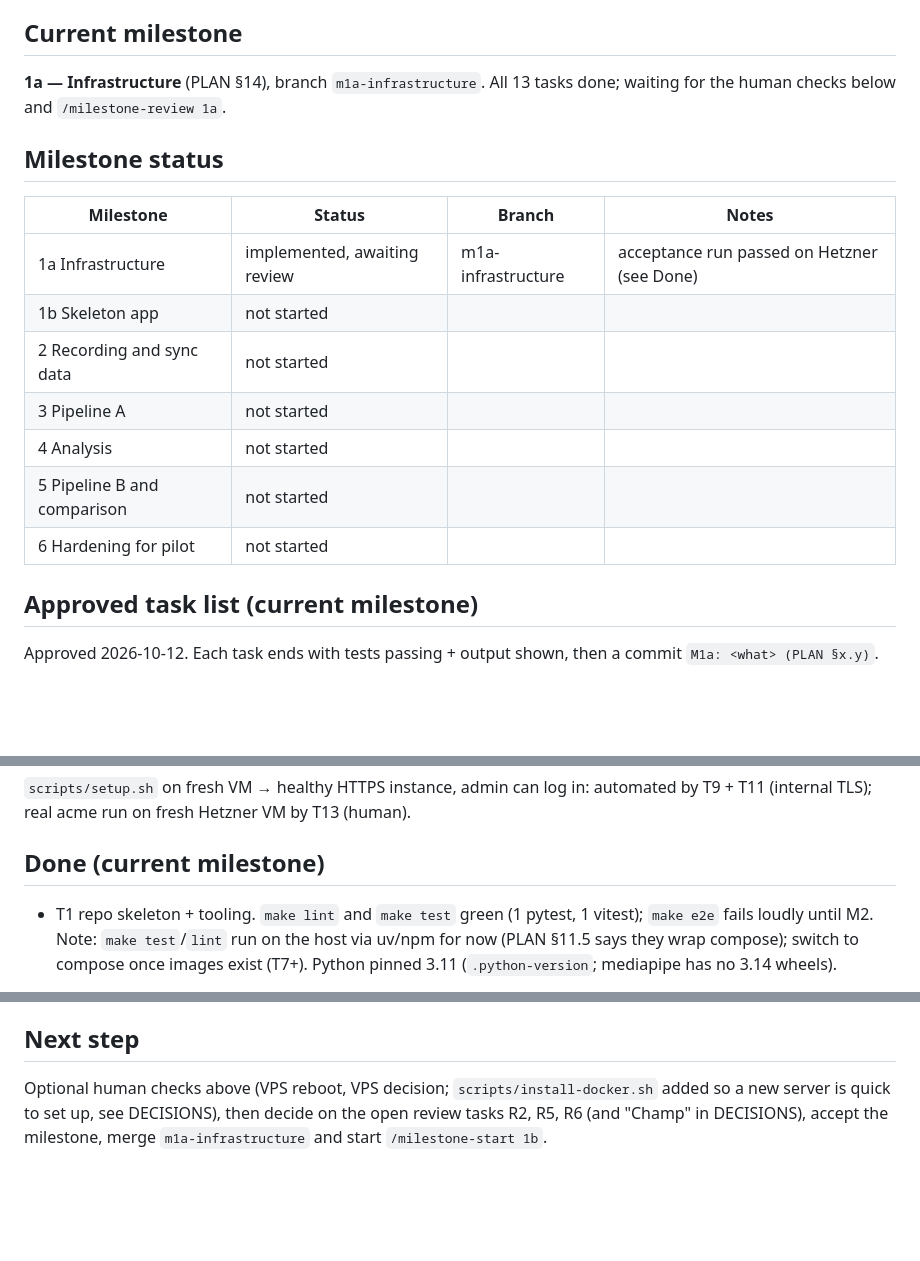
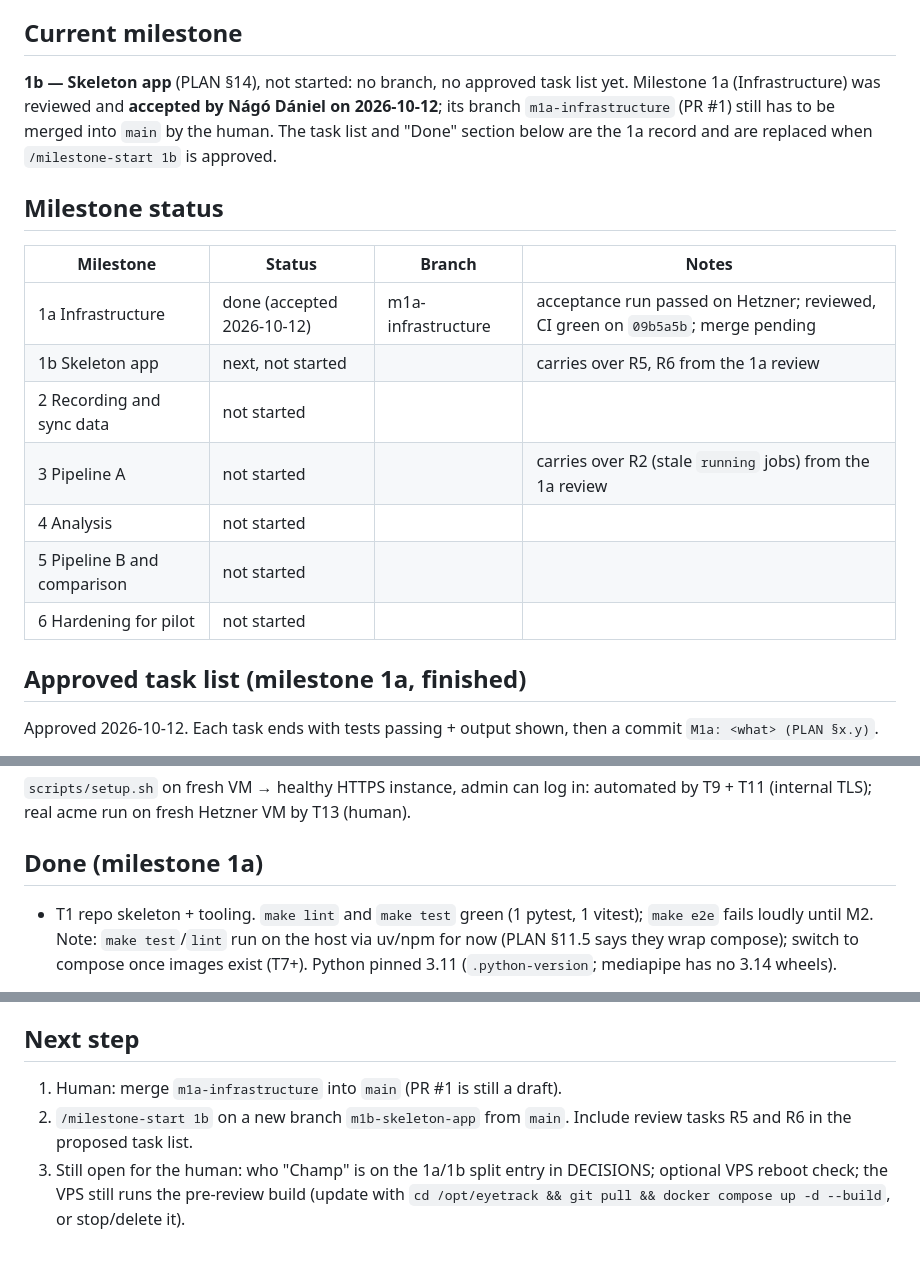
Before and after one commit to NagoDaniel/eye_track, a Markdown page: docs/PROGRESS.md, 3 parts joined by grey strips. Drawn GitHub-style; blank space fills up the shorter version.

```diff
--- a/docs/PROGRESS.md
+++ b/docs/PROGRESS.md
@@ -3,20 +3,20 @@
 Maintained by the implementing agent. Update at the end of every task and before ending a session. Keep it short: this is the hand-over note for the next session.
 
 ## Current milestone
-**1a — Infrastructure** (PLAN §14), branch `m1a-infrastructure`. All 13 tasks done; waiting for the human checks below and `/milestone-review 1a`.
+**1b — Skeleton app** (PLAN §14), not started: no branch, no approved task list yet. Milestone 1a (Infrastructure) was reviewed and **accepted by Nágó Dániel on 2026-10-12**; its branch `m1a-infrastructure` (PR #1) still has to be merged into `main` by the human. The task list and "Done" section below are the 1a record and are replaced when `/milestone-start 1b` is approved.
 
 ## Milestone status
 | Milestone | Status | Branch | Notes |
 |---|---|---|---|
-| 1a Infrastructure | implemented, awaiting review | m1a-infrastructure | acceptance run passed on Hetzner (see Done) |
-| 1b Skeleton app | not started | | |
+| 1a Infrastructure | done (accepted 2026-10-12) | m1a-infrastructure | acceptance run passed on Hetzner; reviewed, CI green on `09b5a5b`; merge pending |
+| 1b Skeleton app | next, not started | | carries over R5, R6 from the 1a review |
 | 2 Recording and sync data | not started | | |
-| 3 Pipeline A | not started | | |
+| 3 Pipeline A | not started | | carries over R2 (stale `running` jobs) from the 1a review |
 | 4 Analysis | not started | | |
 | 5 Pipeline B and comparison | not started | | |
 | 6 Hardening for pilot | not started | | |
 
-## Approved task list (current milestone)
+## Approved task list (milestone 1a, finished)
 Approved 2026-10-12. Each task ends with tests passing + output shown, then a commit `M1a: <what> (PLAN §x.y)`.
 
 - [x] **T1. Repo skeleton + tooling** (§3, §11.5, §13). Backend `pyproject.toml` (uv + lock, ruff, mypy --strict, pytest), frontend `package.json`/strict `tsconfig`/eslint/vitest, `shared/`, `.gitignore` (data/, .env, models weights), `Makefile` (`dev test lint e2e`; `e2e` fails loudly "not implemented until M2"). Test: `make lint`, `make test` green on one smoke test each side.
@@ -36,7 +36,7 @@ Approved 2026-10-12. Each task ends with tests passing + output shown, then a co
 ### "Done when" mapping
 `scripts/setup.sh` on fresh VM → healthy HTTPS instance, admin can log in: automated by T9 + T11 (internal TLS); real acme run on fresh Hetzner VM by T13 (human).
 
-## Done (current milestone)
+## Done (milestone 1a)
 - T1 repo skeleton + tooling. `make lint` and `make test` green (1 pytest, 1 vitest); `make e2e` fails loudly until M2. Note: `make test`/`lint` run on the host via uv/npm for now (PLAN §11.5 says they wrap compose); switch to compose once images exist (T7+). Python pinned 3.11 (`.python-version`; mediapipe has no 3.14 wheels).
 
 - T2 settings + JSON logging. 13 new pytest tests pass (`make lint`, `make test` green). `Settings` rejects missing/`change-me` `SECRET_KEY` and `POSTGRES_PASSWORD` always, so dev needs a real `.env` too (T10). Backend settings read `DATA_ROOT`/`MODELS_ROOT` (container paths `/data`, `/models`); host-side `DATA_DIR`/`MODELS_DIR`, TLS and DOMAIN keys are compose/Caddy only.
@@ -74,4 +74,6 @@ Reviewer verdict: no blockers, "ready after fixes". R1, R3, R4, R7 approved by N
 - Decide what to do with the VPS: it is running the stack and costs money. Stop it with `cd /opt/eyetrack && docker compose down` (data kept) or delete it in the Hetzner console.
 
 ## Next step
-Optional human checks above (VPS reboot, VPS decision; `scripts/install-docker.sh` added so a new server is quick to set up, see DECISIONS), then decide on the open review tasks R2, R5, R6 (and "Champ" in DECISIONS), accept the milestone, merge `m1a-infrastructure` and start `/milestone-start 1b`.
+1. Human: merge `m1a-infrastructure` into `main` (PR #1 is still a draft).
+2. `/milestone-start 1b` on a new branch `m1b-skeleton-app` from `main`. Include review tasks R5 and R6 in the proposed task list.
+3. Still open for the human: who "Champ" is on the 1a/1b split entry in DECISIONS; optional VPS reboot check; the VPS still runs the pre-review build (update with `cd /opt/eyetrack && git pull && docker compose up -d --build`, or stop/delete it).
```
Also changed, not shown: other parts of docs/PROGRESS.md (+1 -1 lines), docs/DECISIONS.md (+6 -0 lines).
